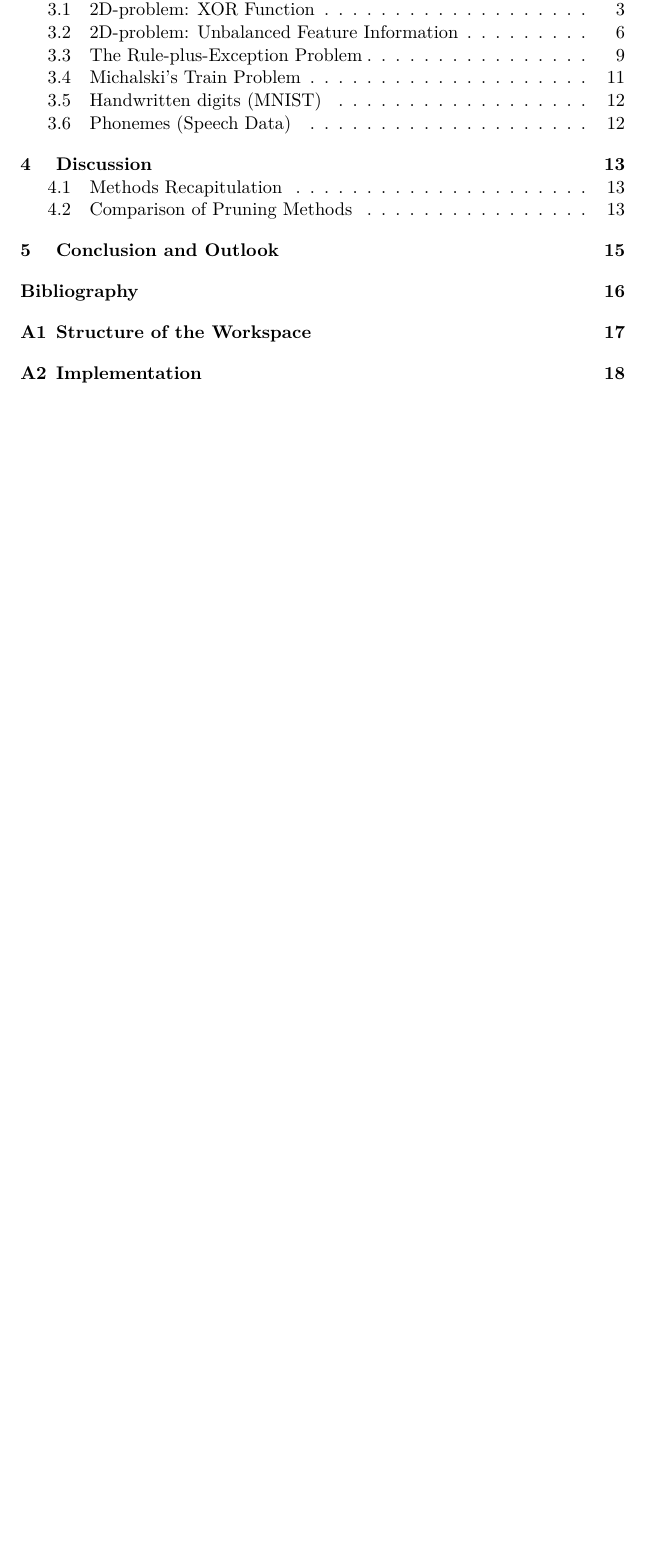
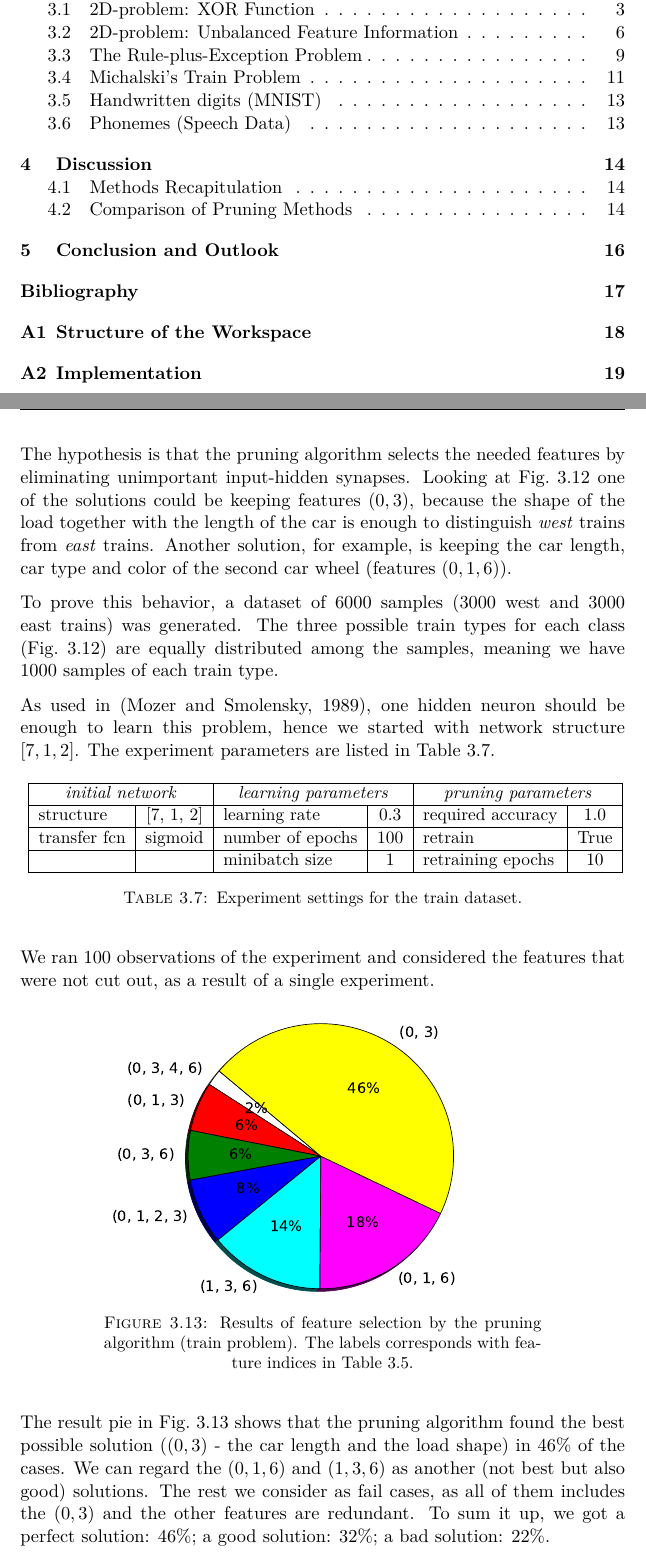
Before and after one commit to kitt10/master_thesis_2017, a LaTeX thesis (thesis/main.tex, which reads thesis/tex/chap/chap_examples.tex): part of page 6 of 28 before the commit and two parts of pages 6 and 21 of 29 after it, the two joined at a grey line, cut so that both start at the same text, the shorter picture padded with empty space. The pictures show the PDF file thesis/main.pdf that the author committed with the source.

Commit message:
Michalski's trains done.

```diff
--- a/thesis/tex/chap/chap_examples.tex
+++ b/thesis/tex/chap/chap_examples.tex
@@ -308,7 +308,36 @@ east 3    & $ [0, 0, 1, 0, 0, 1, 1]^T $   & west 3   & $ [1, 1, 0, 1, 1, 1, 1]^T
 
 The task is to determine the minimal number of input features capable of east-west classification based on the six possible samples in \cref{tab:examples:train_feature_vectors} (or in \cref{fig:examples:dataset_train}).
 
+The hypothesis is that the pruning algorithm selects the needed features by eliminating unimportant input-hidden synapses. Looking at \cref{fig:examples:dataset_train} one of the solutions could be keeping features $ (0, 3) $, because the shape of the load together with the length of the car is enough to distinguish \textit{west} trains from \textit{east} trains. Another solution, for example, is keeping the car length, car type and color of the second car wheel (features $ (0, 1, 6) $).
 
+To prove this behavior, a dataset of $ 6000 $ samples ($ 3000 $ west and $ 3000 $ east trains) was generated. The three possible train types for each class (\cref{fig:examples:dataset_train}) are equally distributed among the samples, meaning we have $ 1000 $ samples of each train type.
+
+As used in \citep{mozer_smolensky}, one hidden neuron should be enough to learn this problem, hence we started with network structure $ [7, 1, 2] $. The experiment parameters are listed in \cref{tab:examples:train_settings}.
+
+\begin{table}[H]
+\centering
+\scalebox{0.95}{
+\begin{tabular}{|l|c|l|c|l|c|}
+\hline
+\multicolumn{2}{|c|}{\textit{initial network}} & \multicolumn{2}{c|}{\textit{learning parameters}} & \multicolumn{2}{c|}{\textit{pruning parameters}} \\ \hline
+structure             & {[}7, 1, 2{]}          & learning rate                  & 0.3              & required accuracy             & 1.0             \\ \hline
+transfer fcn          & sigmoid                & number of epochs               & 100               & retrain                       & True             \\ \hline
+                      &                        & minibatch size                 & 1                & retraining epochs             & 10               \\ \hline
+\end{tabular}}
+\caption{Experiment settings for the train dataset.}
+\label{tab:examples:train_settings}
+\end{table}
+
+We ran $ 100 $ observations of the experiment and considered the features that were not cut out, as a result of a single experiment.
+
+\begin{figure}[H]
+\centering
+\includegraphics[width=0.7\textwidth]{pruning_result_pie_train.eps}
+\caption{Results of feature selection by the pruning algorithm (train problem). The labels corresponds with feature indices in \cref{tab:examples:train_features}.}
+\label{fig:examples:pruning_result_pie_train}
+\end{figure}
+
+The result pie in \cref{fig:examples:pruning_result_pie_train} shows that the pruning algorithm found the best possible solution ($ (0, 3) $ - the car length and the load shape) in $ 46\% $ of the cases. We can regard the $ (0, 1, 6) $ and $ (1, 3, 6) $ as another (not best but also good) solutions. The rest we consider as fail cases, as all of them includes the $ (0, 3) $ and the other features are redundant. To sum it up, we got a perfect solution: $ 46\% $; a good solution: $ 32\% $; a bad solution: $ 22\% $.
 
 \section{Handwritten digits (MNIST)} \label{sec:dataset_mnist}
 MNIST data... \citep{online:mnist}
```
Also changed, not shown: thesis/img/pruning_result_pie_train.eps (added), thesis/img/pruning_result_pie_train.png (added), thesis/main.pdf, 2 other files.
